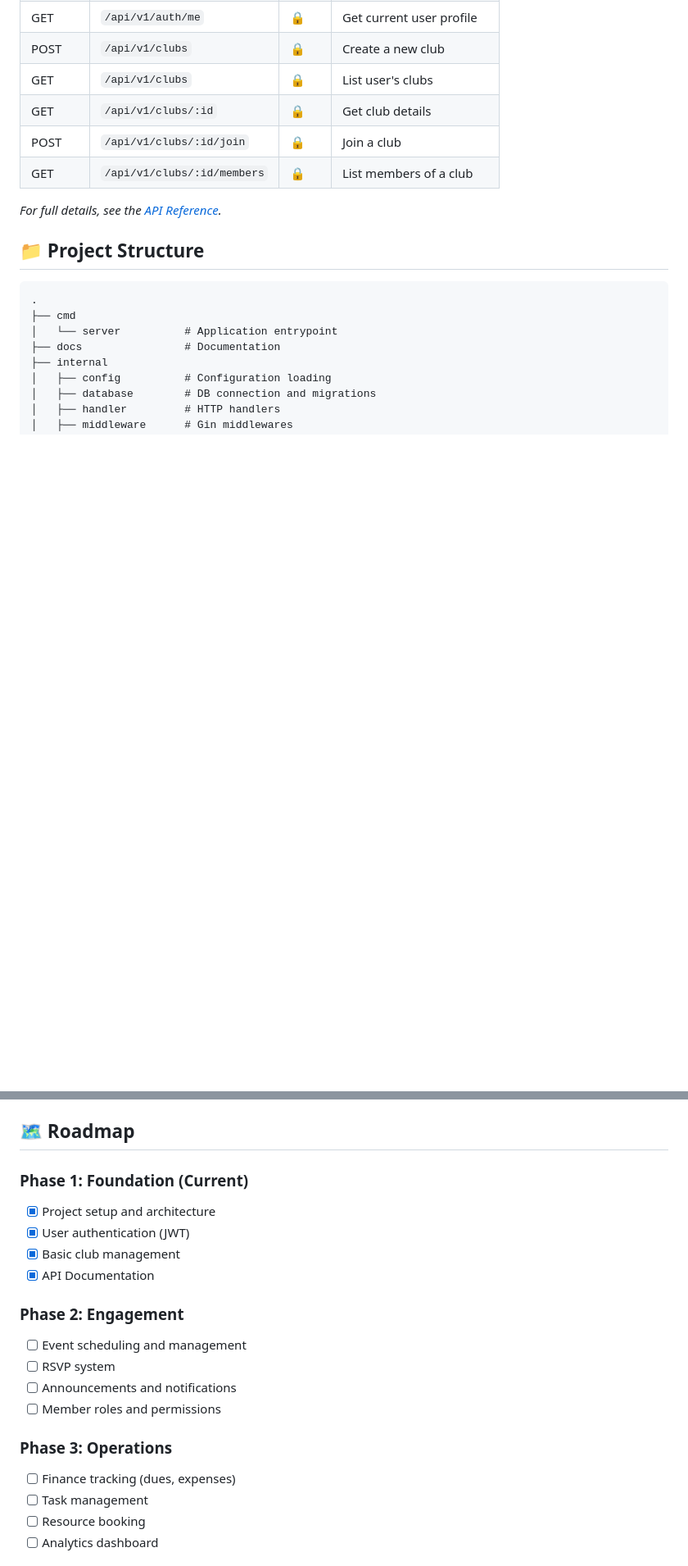
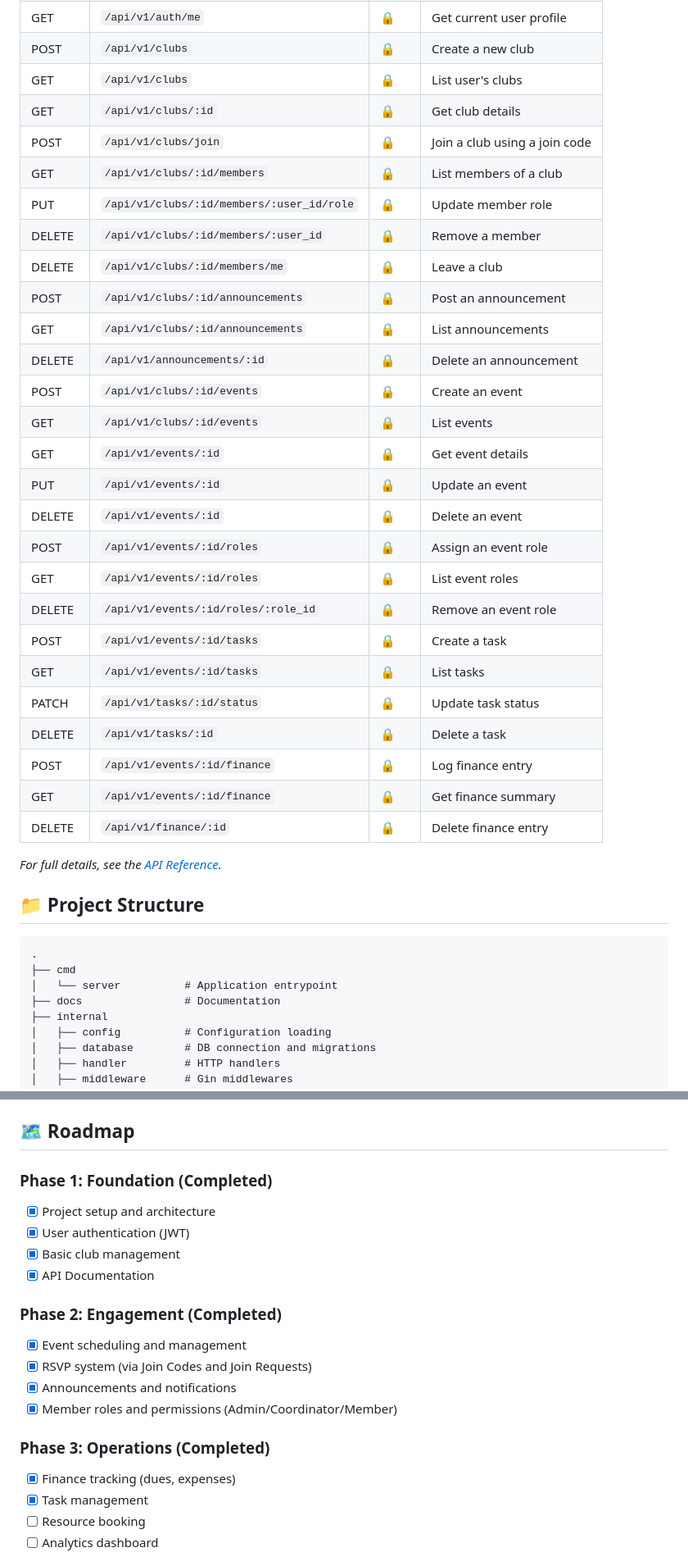
Before and after one commit to rs-vaibhav/coolkit, a Markdown page: README.md, 2 parts joined by grey strips. Shown at 82% size. Rendered like a GitHub page; blank space fills up the shorter version.

Commit message:
docs: update README with phase 2 and 3 features

```diff
--- a/README.md
+++ b/README.md
@@ -120,8 +120,29 @@ Client Request
 | POST | `/api/v1/clubs` | 🔒 | Create a new club |
 | GET | `/api/v1/clubs` | 🔒 | List user's clubs |
 | GET | `/api/v1/clubs/:id` | 🔒 | Get club details |
-| POST | `/api/v1/clubs/:id/join` | 🔒 | Join a club |
+| POST | `/api/v1/clubs/join` | 🔒 | Join a club using a join code |
 | GET | `/api/v1/clubs/:id/members`| 🔒 | List members of a club |
+| PUT | `/api/v1/clubs/:id/members/:user_id/role`| 🔒 | Update member role |
+| DELETE | `/api/v1/clubs/:id/members/:user_id`| 🔒 | Remove a member |
+| DELETE | `/api/v1/clubs/:id/members/me`| 🔒 | Leave a club |
+| POST | `/api/v1/clubs/:id/announcements` | 🔒 | Post an announcement |
+| GET | `/api/v1/clubs/:id/announcements` | 🔒 | List announcements |
+| DELETE | `/api/v1/announcements/:id` | 🔒 | Delete an announcement |
+| POST | `/api/v1/clubs/:id/events` | 🔒 | Create an event |
+| GET | `/api/v1/clubs/:id/events` | 🔒 | List events |
+| GET | `/api/v1/events/:id` | 🔒 | Get event details |
+| PUT | `/api/v1/events/:id` | 🔒 | Update an event |
+| DELETE | `/api/v1/events/:id` | 🔒 | Delete an event |
+| POST | `/api/v1/events/:id/roles` | 🔒 | Assign an event role |
+| GET | `/api/v1/events/:id/roles` | 🔒 | List event roles |
+| DELETE | `/api/v1/events/:id/roles/:role_id`| 🔒 | Remove an event role |
+| POST | `/api/v1/events/:id/tasks` | 🔒 | Create a task |
+| GET | `/api/v1/events/:id/tasks` | 🔒 | List tasks |
+| PATCH | `/api/v1/tasks/:id/status` | 🔒 | Update task status |
+| DELETE | `/api/v1/tasks/:id` | 🔒 | Delete a task |
+| POST | `/api/v1/events/:id/finance` | 🔒 | Log finance entry |
+| GET | `/api/v1/events/:id/finance` | 🔒 | Get finance summary |
+| DELETE | `/api/v1/finance/:id` | 🔒 | Delete finance entry |
 
 *For full details, see the [API Reference](docs/api.md).*
 
@@ -158,21 +179,21 @@ Look out for issues labeled [`good first issue`](https://github.com/coolkit-org/
 
 ## 🗺 Roadmap
 
-### Phase 1: Foundation (Current)
+### Phase 1: Foundation (Completed)
 - [x] Project setup and architecture
 - [x] User authentication (JWT)
 - [x] Basic club management
 - [x] API Documentation
 
-### Phase 2: Engagement
-- [ ] Event scheduling and management
-- [ ] RSVP system
-- [ ] Announcements and notifications
-- [ ] Member roles and permissions
+### Phase 2: Engagement (Completed)
+- [x] Event scheduling and management
+- [x] RSVP system (via Join Codes and Join Requests)
+- [x] Announcements and notifications
+- [x] Member roles and permissions (Admin/Coordinator/Member)
 
-### Phase 3: Operations
-- [ ] Finance tracking (dues, expenses)
-- [ ] Task management
+### Phase 3: Operations (Completed)
+- [x] Finance tracking (dues, expenses)
+- [x] Task management
 - [ ] Resource booking
 - [ ] Analytics dashboard
 
```
